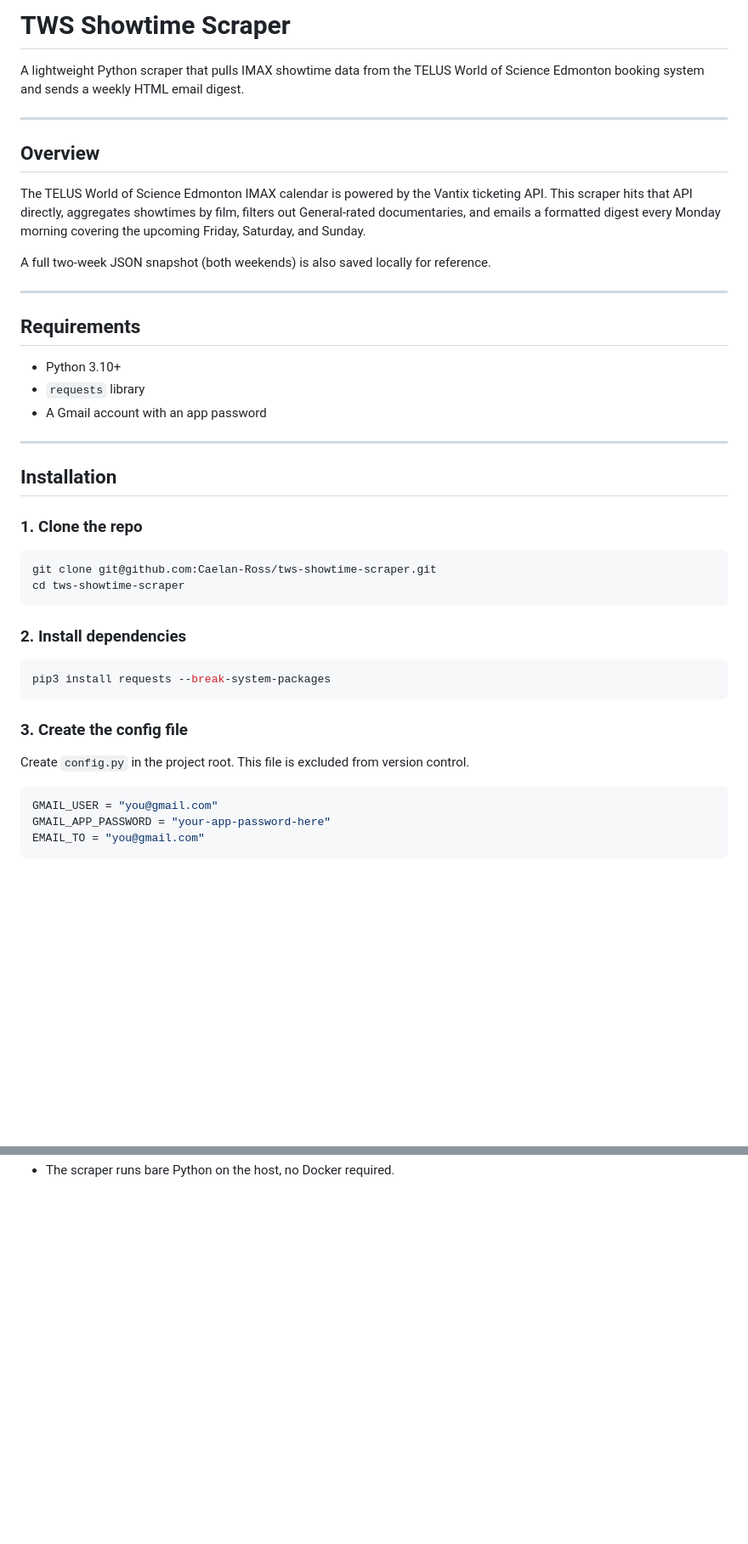
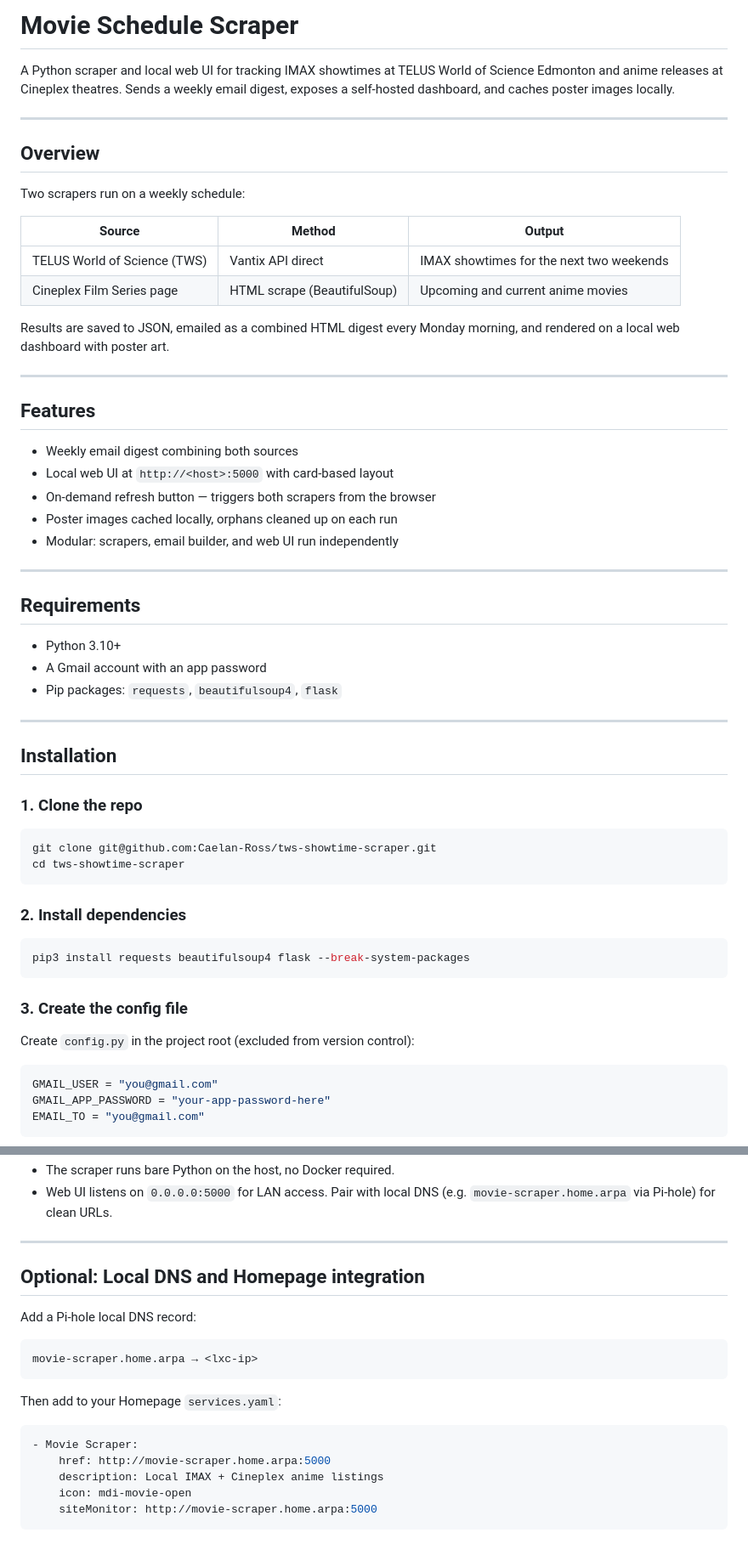
Before and after one commit to Caelan-Ross/tws-showtime-scraper, a Markdown page: README.md, 2 parts joined by grey strips. Shown at 85% size. GitHub-like rendering; blank space fills up the shorter version.

````diff
--- a/README.md
+++ b/README.md
@@ -1,22 +1,37 @@
-# TWS Showtime Scraper
+# Movie Schedule Scraper
 
-A lightweight Python scraper that pulls IMAX showtime data from the TELUS World of Science Edmonton booking system and sends a weekly HTML email digest.
+A Python scraper and local web UI for tracking IMAX showtimes at TELUS World of Science Edmonton and anime releases at Cineplex theatres. Sends a weekly email digest, exposes a self-hosted dashboard, and caches poster images locally.
 
 ---
 
 ## Overview
 
-The TELUS World of Science Edmonton IMAX calendar is powered by the Vantix ticketing API. This scraper hits that API directly, aggregates showtimes by film, filters out General-rated documentaries, and emails a formatted digest every Monday morning covering the upcoming Friday, Saturday, and Sunday.
+Two scrapers run on a weekly schedule:
 
-A full two-week JSON snapshot (both weekends) is also saved locally for reference.
+| Source | Method | Output |
+|---|---|---|
+| TELUS World of Science (TWS) | Vantix API direct | IMAX showtimes for the next two weekends |
+| Cineplex Film Series page | HTML scrape (BeautifulSoup) | Upcoming and current anime movies |
+
+Results are saved to JSON, emailed as a combined HTML digest every Monday morning, and rendered on a local web dashboard with poster art.
+
+---
+
+## Features
+
+- Weekly email digest combining both sources
+- Local web UI at `http://<host>:5000` with card-based layout
+- On-demand refresh button — triggers both scrapers from the browser
+- Poster images cached locally, orphans cleaned up on each run
+- Modular: scrapers, email builder, and web UI run independently
 
 ---
 
 ## Requirements
 
 - Python 3.10+
-- `requests` library
 - A Gmail account with an app password
+- Pip packages: `requests`, `beautifulsoup4`, `flask`
 
 ---
 
@@ -32,12 +47,12 @@ cd tws-showtime-scraper
 ### 2. Install dependencies
 
 ```bash
-pip3 install requests --break-system-packages
+pip3 install requests beautifulsoup4 flask --break-system-packages
 ```
 
 ### 3. Create the config file
 
-Create `config.py` in the project root. This file is excluded from version control.
+Create `config.py` in the project root (excluded from version control):
 
 ```python
 GMAIL_USER = "you@gmail.com"
@@ -154 +254,22 @@ No authentication is required. The `Referer` and `X-Requested-With` headers are
 - The scraper runs bare Python on the host, no Docker required.
+- Web UI listens on `0.0.0.0:5000` for LAN access. Pair with local DNS (e.g. `movie-scraper.home.arpa` via Pi-hole) for clean URLs.
+
+---
+
+## Optional: Local DNS and Homepage integration
+
+Add a Pi-hole local DNS record:
+
+```
+movie-scraper.home.arpa → <lxc-ip>
+```
+
+Then add to your Homepage `services.yaml`:
+
+```yaml
+- Movie Scraper:
+    href: http://movie-scraper.home.arpa:5000
+    description: Local IMAX + Cineplex anime listings
+    icon: mdi-movie-open
+    siteMonitor: http://movie-scraper.home.arpa:5000
+```
````
Also changed, not shown: other parts of README.md (+104 -19 lines).
